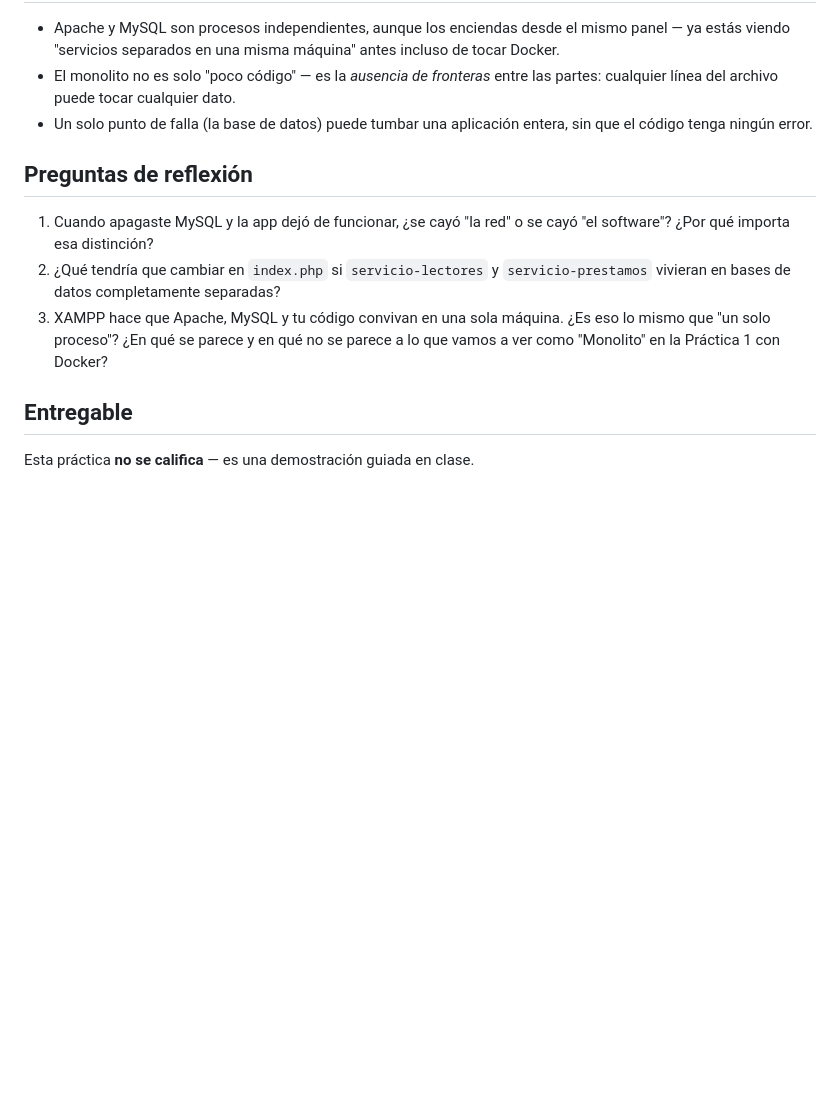
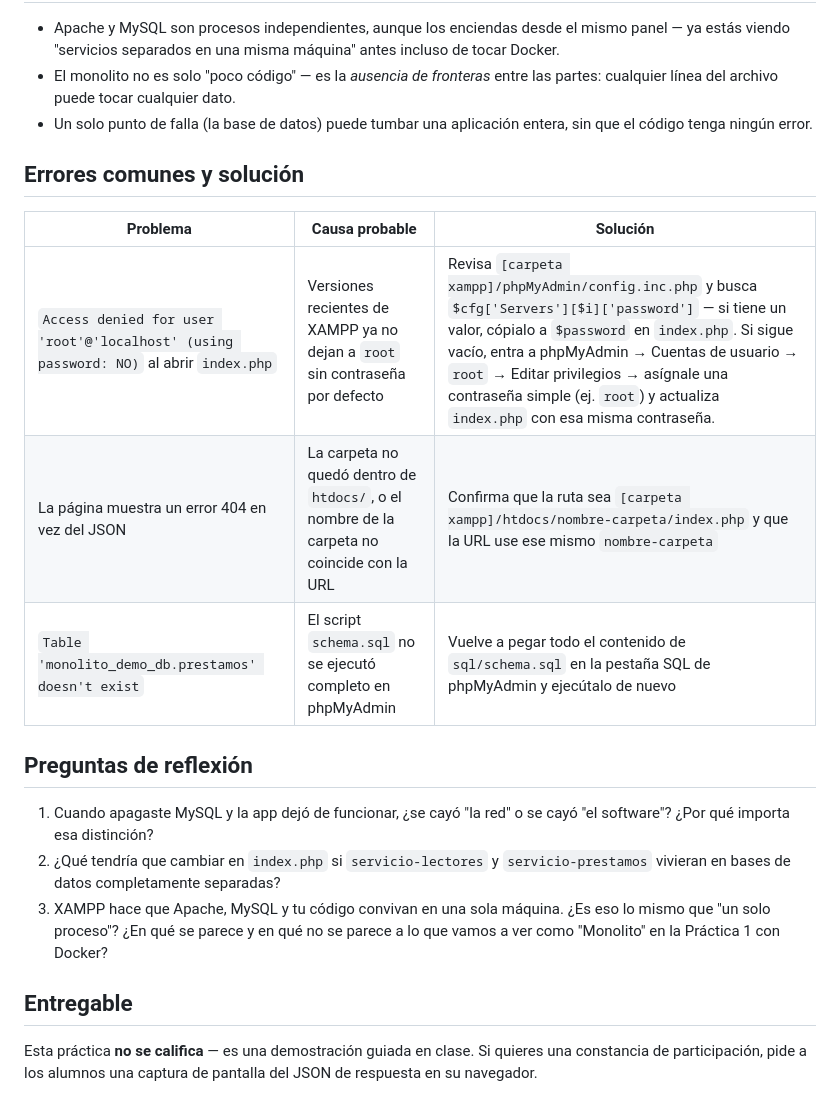
Before and after one commit to carevalomx69/Taller-de-Arquitecturas-de-Software, a Markdown page: 00-practica 0 (XAMPP)/README.md, the part around the change. Rendered like a GitHub page; blank space fills up the shorter version.

```diff
--- a/00-practica 0 (XAMPP)/README.md
+++ b/00-practica 0 (XAMPP)/README.md
@@ -98,6 +98,14 @@ en XAMPP, lo que significa que esas dos cosas normalmente están juntas.
 - Un solo punto de falla (la base de datos) puede tumbar una aplicación
   entera, sin que el código tenga ningún error.
 
+## Errores comunes y solución
+
+| Problema | Causa probable | Solución |
+|---|---|---|
+| `Access denied for user 'root'@'localhost' (using password: NO)` al abrir `index.php` | Versiones recientes de XAMPP ya no dejan a `root` sin contraseña por defecto | Revisa `[carpeta xampp]/phpMyAdmin/config.inc.php` y busca `$cfg['Servers'][$i]['password']` — si tiene un valor, cópialo a `$password` en `index.php`. Si sigue vacío, entra a phpMyAdmin → Cuentas de usuario → `root` → Editar privilegios → asígnale una contraseña simple (ej. `root`) y actualiza `index.php` con esa misma contraseña. |
+| La página muestra un error 404 en vez del JSON | La carpeta no quedó dentro de `htdocs/`, o el nombre de la carpeta no coincide con la URL | Confirma que la ruta sea `[carpeta xampp]/htdocs/nombre-carpeta/index.php` y que la URL use ese mismo `nombre-carpeta` |
+| `Table 'monolito_demo_db.prestamos' doesn't exist` | El script `schema.sql` no se ejecutó completo en phpMyAdmin | Vuelve a pegar todo el contenido de `sql/schema.sql` en la pestaña SQL de phpMyAdmin y ejecútalo de nuevo |
+
 ## Preguntas de reflexión
 
 1. Cuando apagaste MySQL y la app dejó de funcionar, ¿se cayó "la red" o
@@ -112,3 +120,5 @@ en XAMPP, lo que significa que esas dos cosas normalmente están juntas.
 ## Entregable
 
 Esta práctica **no se califica** — es una demostración guiada en clase.
+Si quieres una constancia de participación, pide a los alumnos una
+captura de pantalla del JSON de respuesta en su navegador.
```
